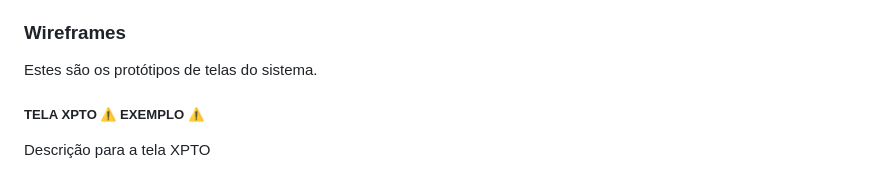
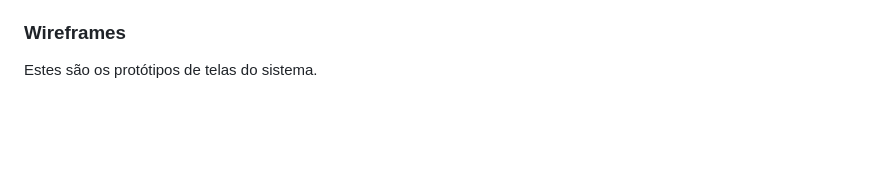
Before and after one commit to gtp2742-max/merenda-plus, a Markdown page: docs/README.md, the part around the change. Drawn GitHub-style; blank space fills up the shorter version.

Commit message:
atualizando pagina

```diff
--- a/docs/README.md
+++ b/docs/README.md
@@ -106,9 +106,6 @@ Artefatos relacionados com a interface e a interacão do usuário na proposta de
 Estes são os protótipos de telas do sistema.
 
 
-##### TELA XPTO ⚠️ EXEMPLO ⚠️
-
-Descrição para a tela XPTO
 
 ![Wireframe login](images/Wireframe_login.PNG)
 ![Wireframe home merendeira](images/Wireframe_home_merendeira.PNG)
```
